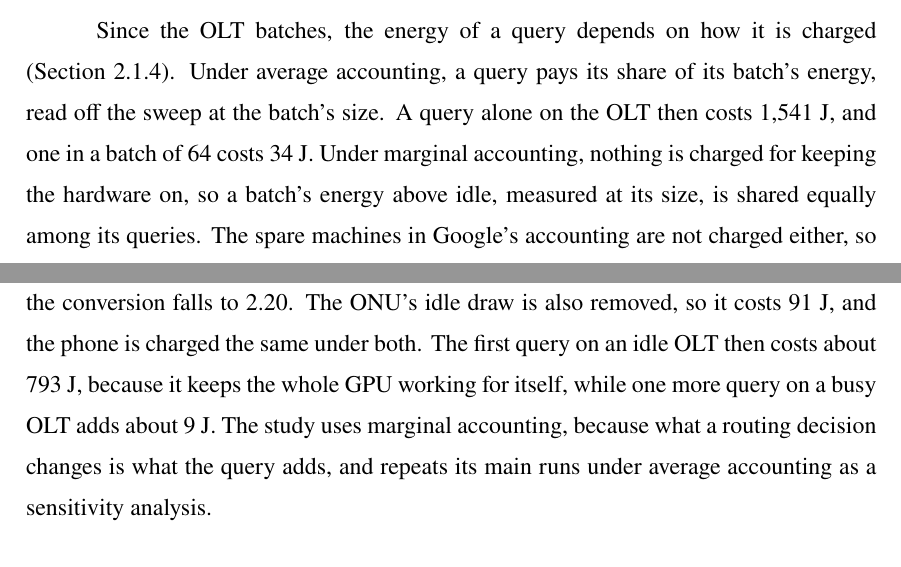
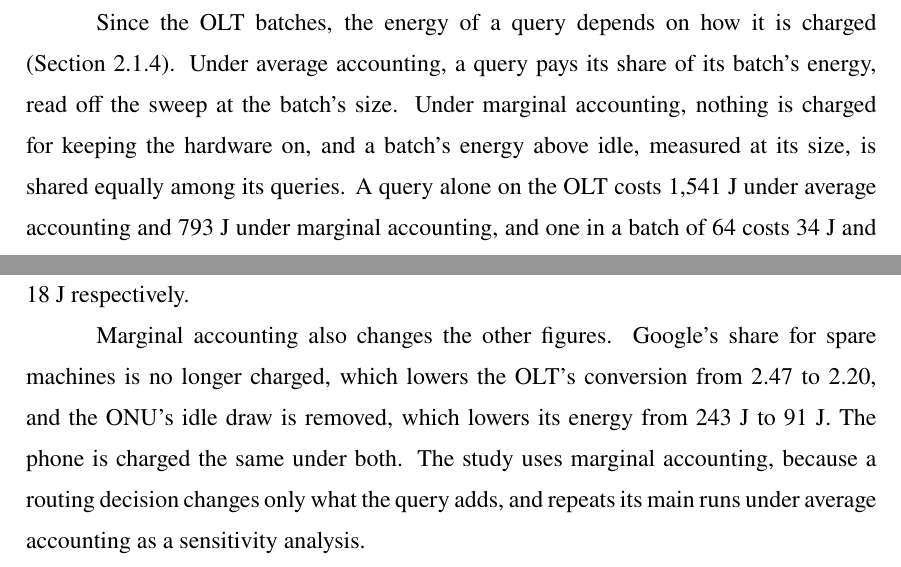
Before and after one commit to diegohommer/tcc-offloading-ai-edge, a LaTeX thesis (thesis/latex/tcc.tex): two parts of pages 27 and 28 of 35, joined at a grey line, cut so that both start at the same text. Compiled offline with pdfLaTeX.

Commit message:
thesis: reorganize 3.3.3 and fix the OLT's marginal range
The marginal charge in a batch of 64 is 18 J, an equal share of the
energy above idle; 9 J is what one more query adds, which is what the
OLT reports. Table 3.2 showed 9--793 and now shows 18--793.

Co-Authored-By: Claude Opus 5.5 <noreply@anthropic.com>

```diff
--- a/thesis/latex/tcc.tex
+++ b/thesis/latex/tcc.tex
@@ -825,16 +825,18 @@ than Google's large machines do, so this figure is more likely too low than too
 \label{sec:accounting}
 
 Since the OLT batches, the energy of a query depends on how it is charged
-(Section~\ref{sec:measurements}). Under average accounting, a query pays its share of its
-batch's energy, read off the sweep at the batch's size. A query alone on the OLT then
-costs 1,541~J, and one in a batch of 64 costs 34~J. Under marginal accounting, nothing
-is charged for keeping the hardware on, so a batch's energy above idle, measured at its
-size, is shared equally among its queries. The spare machines in Google's accounting are not charged
-either, so the conversion falls to 2.20. The ONU's idle draw is also removed, so it costs
-91~J, and the phone is charged the same under both. The first query on an idle OLT then
-costs about 793~J, because it keeps the whole GPU working for itself, while one more
-query on a busy OLT adds about 9~J. The study uses marginal accounting, because what a
-routing decision changes is what the query adds, and repeats its main runs under average
+(Section~\ref{sec:measurements}). Under average accounting, a query pays its share of
+its batch's energy, read off the sweep at the batch's size. Under marginal accounting,
+nothing is charged for keeping the hardware on, and a batch's energy above idle,
+measured at its size, is shared equally among its queries. A query alone on the OLT
+costs 1,541~J under average accounting and 793~J under marginal accounting, and one in
+a batch of 64 costs 34~J and 18~J respectively.
+
+Marginal accounting also changes the other figures. Google's share for spare machines
+is no longer charged, which lowers the OLT's conversion from 2.47 to 2.20, and the
+ONU's idle draw is removed, which lowers its energy from 243~J to 91~J. The phone is
+charged the same under both. The study uses marginal accounting, because a routing
+decision changes only what the query adds, and repeats its main runs under average
 accounting as a sensitivity analysis.
 
 The cost the OLT reports, on its broadcast and on the answers it returns, follows the
```
Also changed, not shown: thesis/latex/tcc.tex (2 more changed lines).
